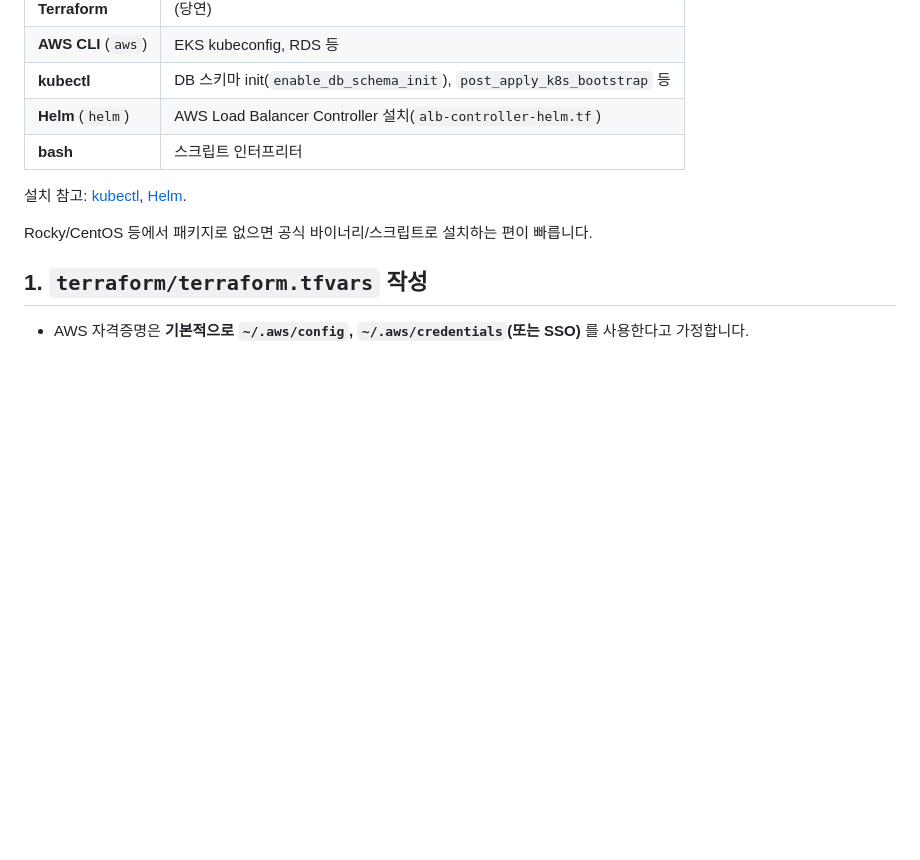
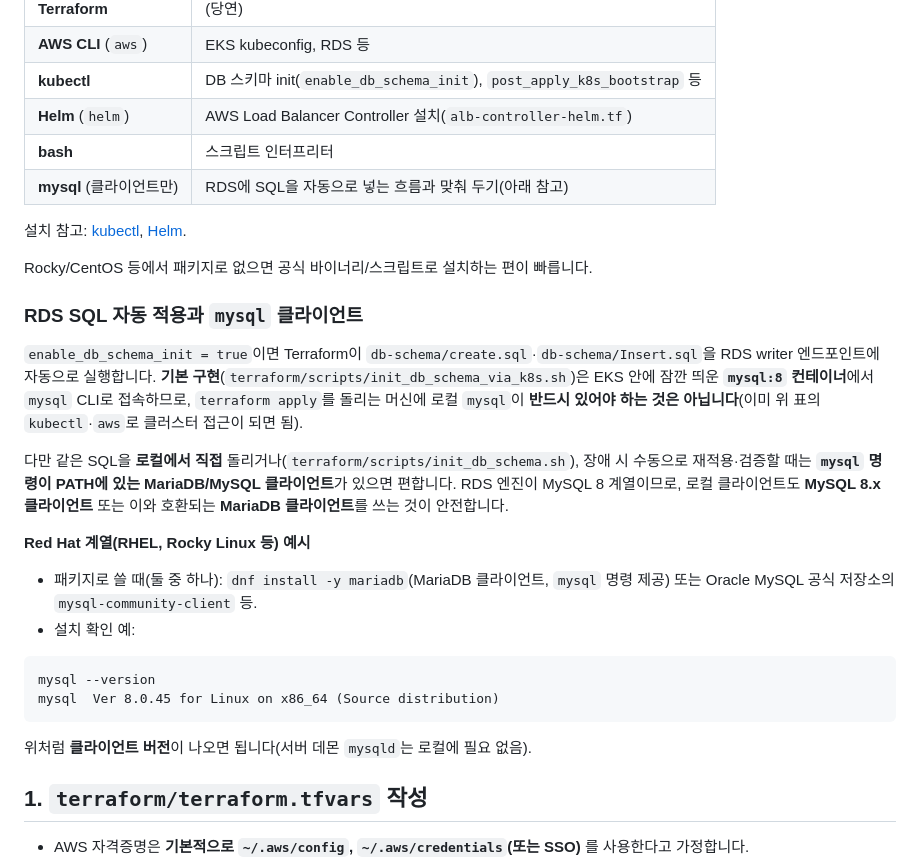
Before and after one commit to Tuxtarve/SOLDESK, a Markdown page: README.md, the part around the change. Rendered like a GitHub page; blank space fills up the shorter version.

Commit message:
0411 CRLF 수정

````diff
--- a/README.md
+++ b/README.md
@@ -16,10 +16,29 @@ RDS + ElastiCache(Redis) + SQS(FIFO)까지 포함해, Terraform 한 번으로
 | **kubectl** | DB 스키마 init(`enable_db_schema_init`), `post_apply_k8s_bootstrap` 등 |
 | **Helm** (`helm`) | AWS Load Balancer Controller 설치(`alb-controller-helm.tf`) |
 | **bash** | 스크립트 인터프리터 |
+| **mysql** (클라이언트만) | RDS에 SQL을 자동으로 넣는 흐름과 맞춰 두기(아래 참고) |
 
 설치 참고: [kubectl](https://kubernetes.io/docs/tasks/tools/), [Helm](https://helm.sh/docs/intro/install/).
 
 Rocky/CentOS 등에서 패키지로 없으면 공식 바이너리/스크립트로 설치하는 편이 빠릅니다.
+
+### RDS SQL 자동 적용과 `mysql` 클라이언트
+
+`enable_db_schema_init = true`이면 Terraform이 `db-schema/create.sql`·`db-schema/Insert.sql`을 RDS writer 엔드포인트에 자동으로 실행합니다. **기본 구현**(`terraform/scripts/init_db_schema_via_k8s.sh`)은 EKS 안에 잠깐 띄운 **`mysql:8` 컨테이너**에서 `mysql` CLI로 접속하므로, `terraform apply`를 돌리는 머신에 로컬 `mysql`이 **반드시 있어야 하는 것은 아닙니다**(이미 위 표의 `kubectl`·`aws`로 클러스터 접근이 되면 됨).
+
+다만 같은 SQL을 **로컬에서 직접** 돌리거나(`terraform/scripts/init_db_schema.sh`), 장애 시 수동으로 재적용·검증할 때는 **`mysql` 명령이 PATH에 있는 MariaDB/MySQL 클라이언트**가 있으면 편합니다. RDS 엔진이 MySQL 8 계열이므로, 로컬 클라이언트도 **MySQL 8.x 클라이언트** 또는 이와 호환되는 **MariaDB 클라이언트**를 쓰는 것이 안전합니다.
+
+**Red Hat 계열(RHEL, Rocky Linux 등) 예시**
+
+- 패키지로 쓸 때(둘 중 하나): `dnf install -y mariadb`(MariaDB 클라이언트, `mysql` 명령 제공) 또는 Oracle MySQL 공식 저장소의 `mysql-community-client` 등.
+- 설치 확인 예:
+
+```text
+mysql --version
+mysql  Ver 8.0.45 for Linux on x86_64 (Source distribution)
+```
+
+위처럼 **클라이언트 버전**이 나오면 됩니다(서버 데몬 `mysqld`는 로컬에 필요 없음).
 
 ## 1. `terraform/terraform.tfvars` 작성
 
````
